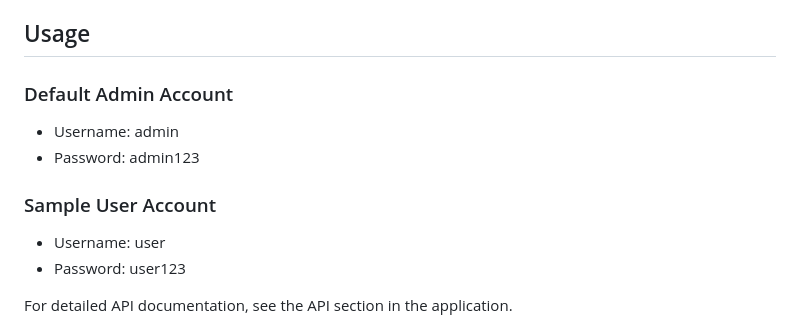
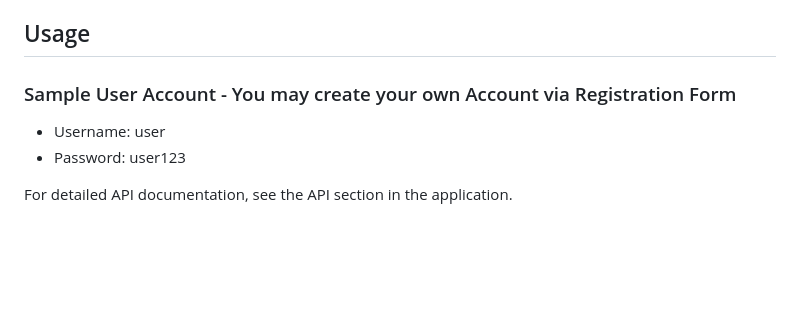
Before and after one commit to jafarbekyusupov/bankingSystem, a Markdown page: README.md, the part around the change. Rendered like a GitHub page; blank space fills up the shorter version.

```diff
--- a/README.md
+++ b/README.md
@@ -42,11 +42,7 @@ Open your browser and navigate to `http://localhost:5000`
 
 ## Usage
 
-### Default Admin Account
-- Username: admin
-- Password: admin123
-
-### Sample User Account
+### Sample User Account - You may create your own Account via Registration Form
 - Username: user
 - Password: user123
 
```
